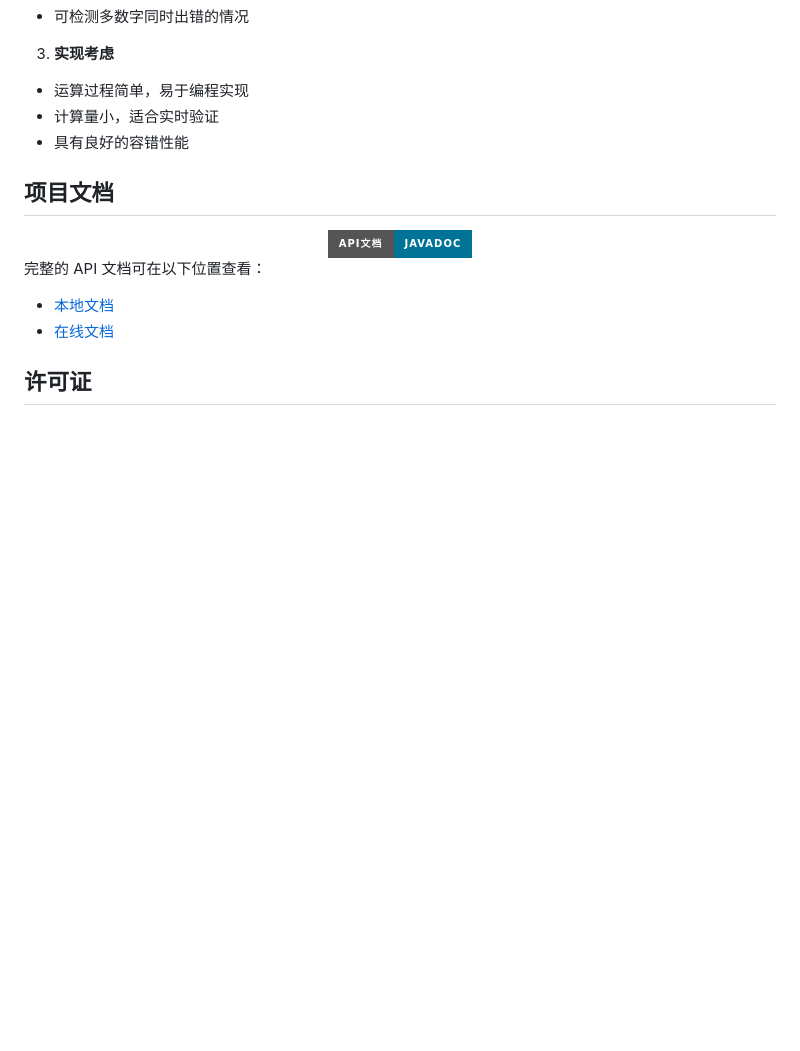
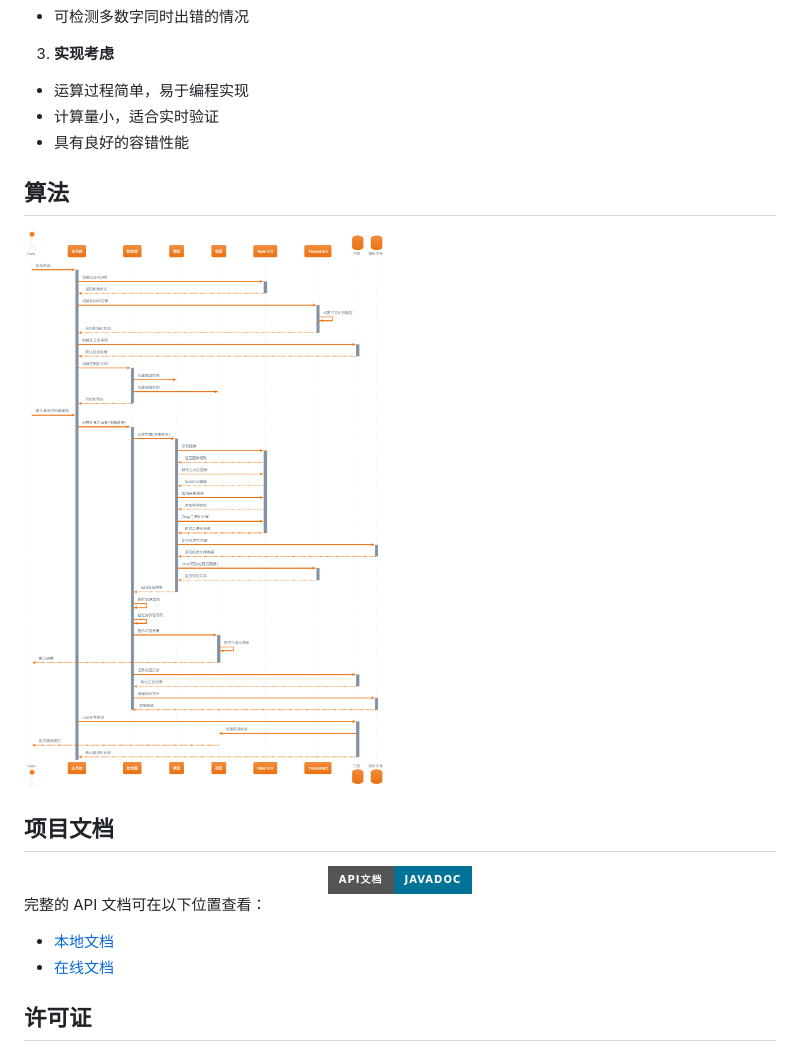
Before and after one commit to ctkqiang/chinese_identity_ocr, a Markdown page: README.md, the part around the change. Rendered like a GitHub page; pictures changed too: docs/diagrams/中华人民共和国居民身份证OCR识别系统.png (added); badges without logos; blank space fills up the shorter version.

Commit message:
更新 readme

```diff
--- a/README.md
+++ b/README.md
@@ -216,6 +216,11 @@ Y = 0 对应校验码 '1'
 - 计算量小，适合实时验证
 - 具有良好的容错性能
 
+## 算法
+
+![中华人民共和国居民身份证 OCR 识别与图像处理系统算法](./docs/diagrams/中华人民共和国居民身份证OCR识别系统.png)
+
+
 ## 项目文档
 
 <div align="center" style="margin: 20px 0">
```
Also changed, not shown: 2 other files.
